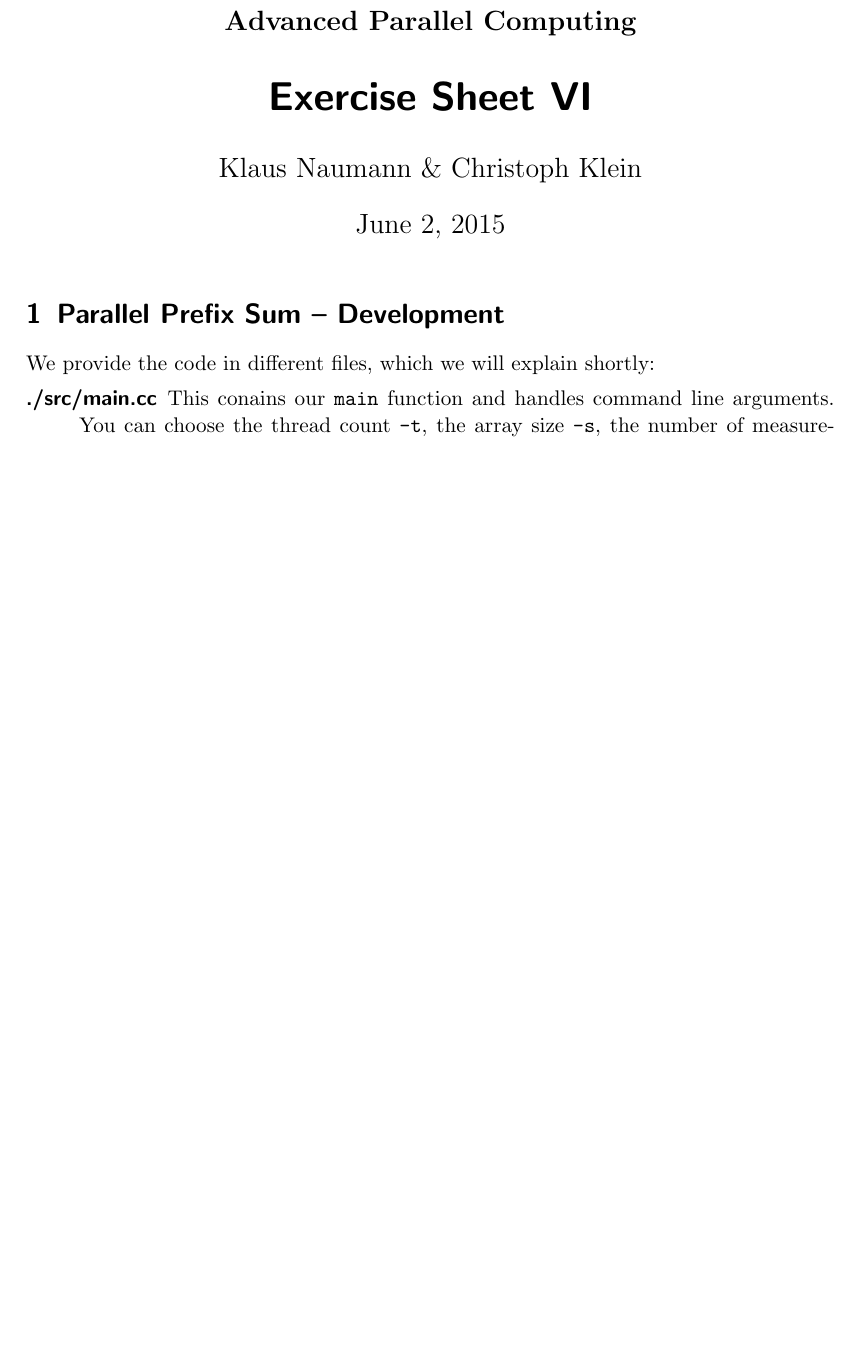
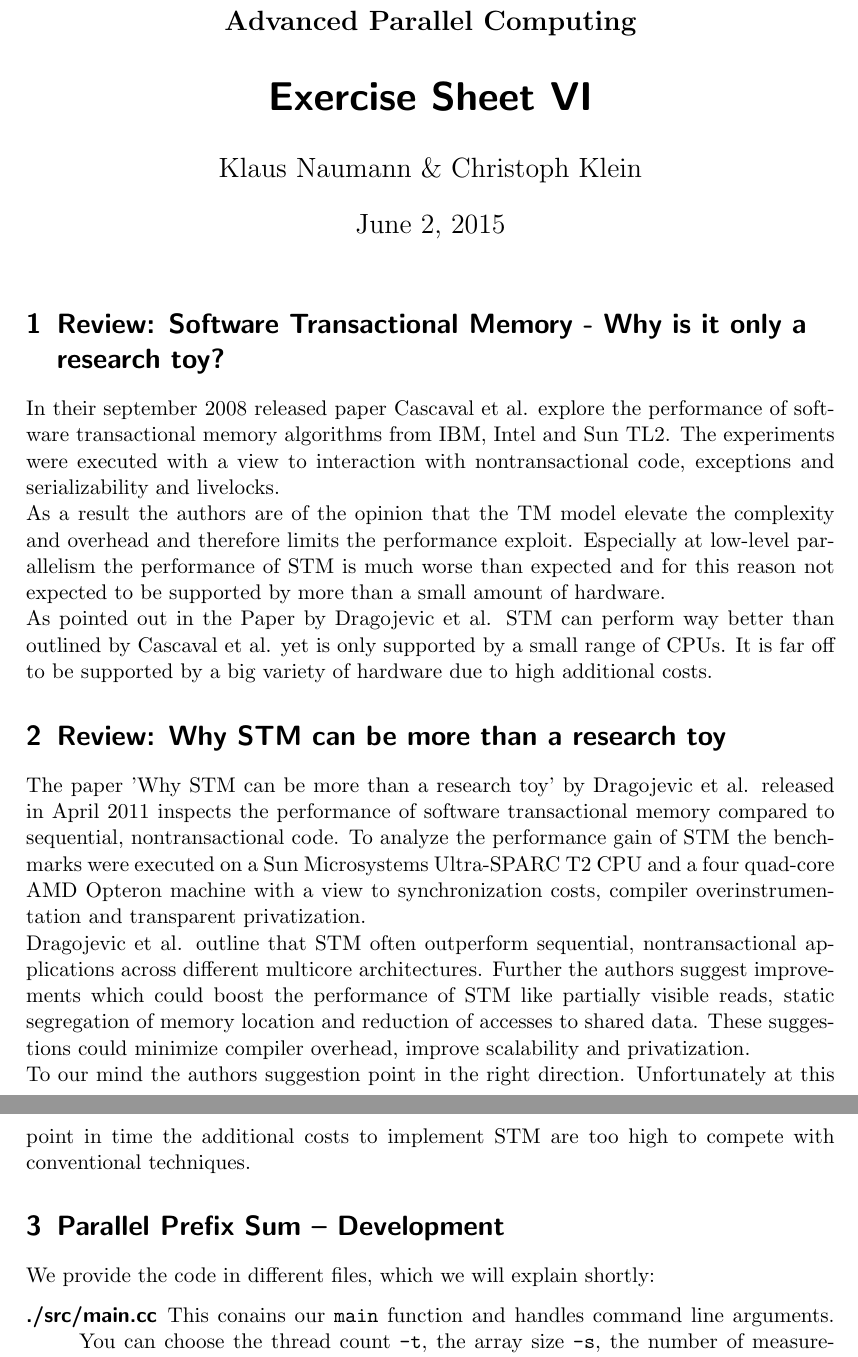
Before and after one commit to Kayleezee/APC, a LaTeX document (uebb6/doc/docu_6.tex): part of page 1 of 3 before the commit and two parts of pages 1 and 2 of 3 after it, the two joined at a grey line, cut so that both start at the same text, the shorter picture padded with empty space. Compiled offline with pdfLaTeX.

Commit message:
Added reviews

```diff
--- a/uebb6/doc/docu_6.tex
+++ b/uebb6/doc/docu_6.tex
@@ -31,6 +31,38 @@
 %%%%%%%
 % PART 1 - Reading
 %%%%%%%
+\section{Review: Software Transactional Memory - Why is it only a research toy?}
+In their september 2008 released paper Cascaval et al. explore the performance
+of software transactional memory algorithms from IBM, Intel and Sun TL2. The
+experiments were executed with a view to interaction with nontransactional code,
+exceptions and serializability and livelocks.
+\\
+As a result the authors are of the opinion that the TM model elevate the
+complexity and overhead and therefore limits the performance exploit. Especially
+at low-level parallelism the performance of STM is much worse than expected and
+for this reason not expected to be supported by more than a small amount of hardware.
+\\
+As pointed out in the Paper by Dragojevic et al. STM can perform way better than
+outlined by Cascaval et al. yet is only supported by a small range of CPUs. It is
+far off to be supported by a big variety of hardware due to high additional costs.
+
+\section{Review: Why STM can be more than a research toy}
+The paper 'Why STM can be more than a research toy' by Dragojevic et al. released
+in April 2011 inspects the performance of software transactional memory compared
+to sequential, nontransactional code. To analyze the performance gain of STM the
+benchmarks were executed on a Sun Microsystems Ultra-SPARC T2 CPU and a four
+quad-core AMD Opteron machine with a view to synchronization costs, compiler
+overinstrumentation and transparent privatization.
+\\
+Dragojevic et al. outline that STM often outperform sequential, nontransactional
+applications across different multicore architectures. Further the authors suggest
+improvements which could boost the performance of STM like partially visible reads,
+static segregation of memory location and reduction of accesses to shared data.
+These suggestions could minimize compiler overhead, improve scalability and privatization.
+\\
+To our mind the authors suggestion point in the right direction. Unfortunately at
+this point in time the additional costs to implement STM are too high to compete
+with conventional techniques.
 
 %%%%%%%
 % PART 2 - Experiments
```
